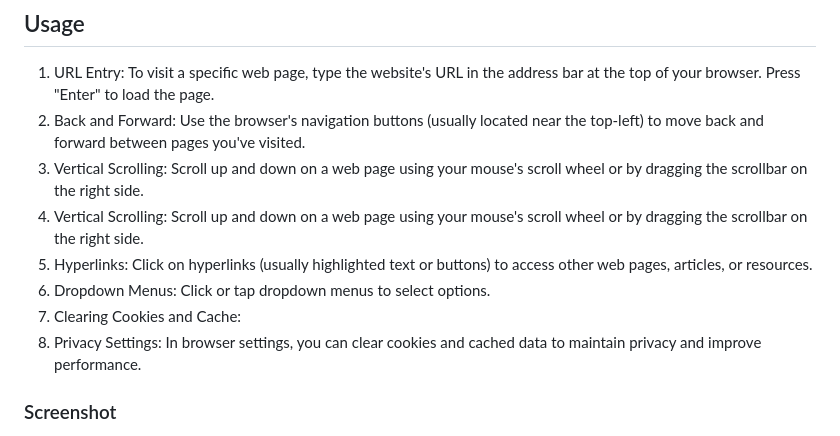
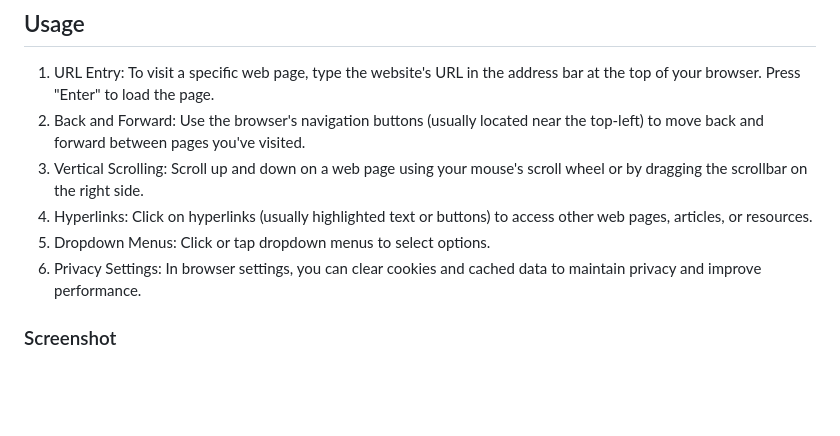
Before and after one commit to RlucSal/Portforlio-Rosa, a Markdown page: README.md, the part around the change printed below. Drawn GitHub-style; blank space fills up the shorter version.

Commit message:
Update README.md
updated readme

```diff
--- a/README.md
+++ b/README.md
@@ -28,10 +28,8 @@
 1. URL Entry: To visit a specific web page, type the website's URL in the address bar at the top of your browser. Press "Enter" to load the page.
 2. Back and Forward: Use the browser's navigation buttons (usually located near the top-left) to move back and forward between pages you've visited.
 3. Vertical Scrolling: Scroll up and down on a web page using your mouse's scroll wheel or by dragging the scrollbar on the right side.
-4. Vertical Scrolling: Scroll up and down on a web page using your mouse's scroll wheel or by dragging the scrollbar on the right side.
-5. Hyperlinks: Click on hyperlinks (usually highlighted text or buttons) to access other web pages, articles, or resources.
-6. Dropdown Menus: Click or tap dropdown menus to select options.
-7. Clearing Cookies and Cache:
-8. Privacy Settings: In browser settings, you can clear cookies and cached data to maintain privacy and improve performance.
+4. Hyperlinks: Click on hyperlinks (usually highlighted text or buttons) to access other web pages, articles, or resources.
+5. Dropdown Menus: Click or tap dropdown menus to select options.
+6. Privacy Settings: In browser settings, you can clear cookies and cached data to maintain privacy and improve performance.
 
 ### Screenshot
```
Also changed, not shown: other parts of README.md (+8 -1 lines).
